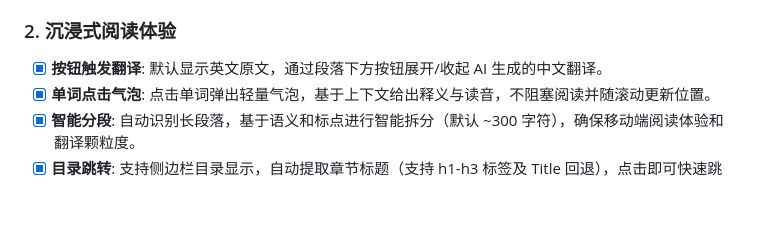
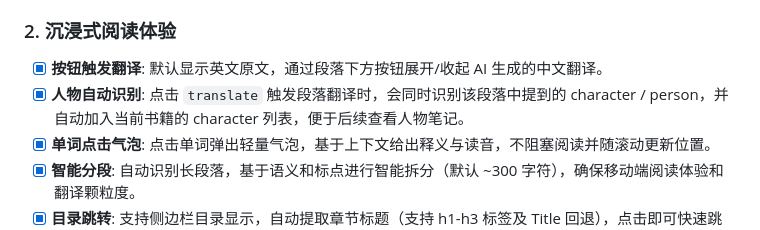
Before and after one commit to swithun-liu/transai2, a Markdown page: README.md, the part around the change. Drawn GitHub-style; blank space fills up the shorter version.

```diff
--- a/README.md
+++ b/README.md
@@ -18,6 +18,7 @@
 
 ### 2. 沉浸式阅读体验
 - [x] **按钮触发翻译**: 默认显示英文原文，通过段落下方按钮展开/收起 AI 生成的中文翻译。
+- [x] **人物自动识别**: 点击 `translate` 触发段落翻译时，会同时识别该段落中提到的 character / person，并自动加入当前书籍的 character 列表，便于后续查看人物笔记。
 - [x] **单词点击气泡**: 点击单词弹出轻量气泡，基于上下文给出释义与读音，不阻塞阅读并随滚动更新位置。
 - [x] **智能分段**: 自动识别长段落，基于语义和标点进行智能拆分（默认 ~300 字符），确保移动端阅读体验和翻译颗粒度。
 - [x] **目录跳转**: 支持侧边栏目录显示，自动提取章节标题（支持 h1-h3 标签及 Title 回退），点击即可快速跳转至对应章节。
```
